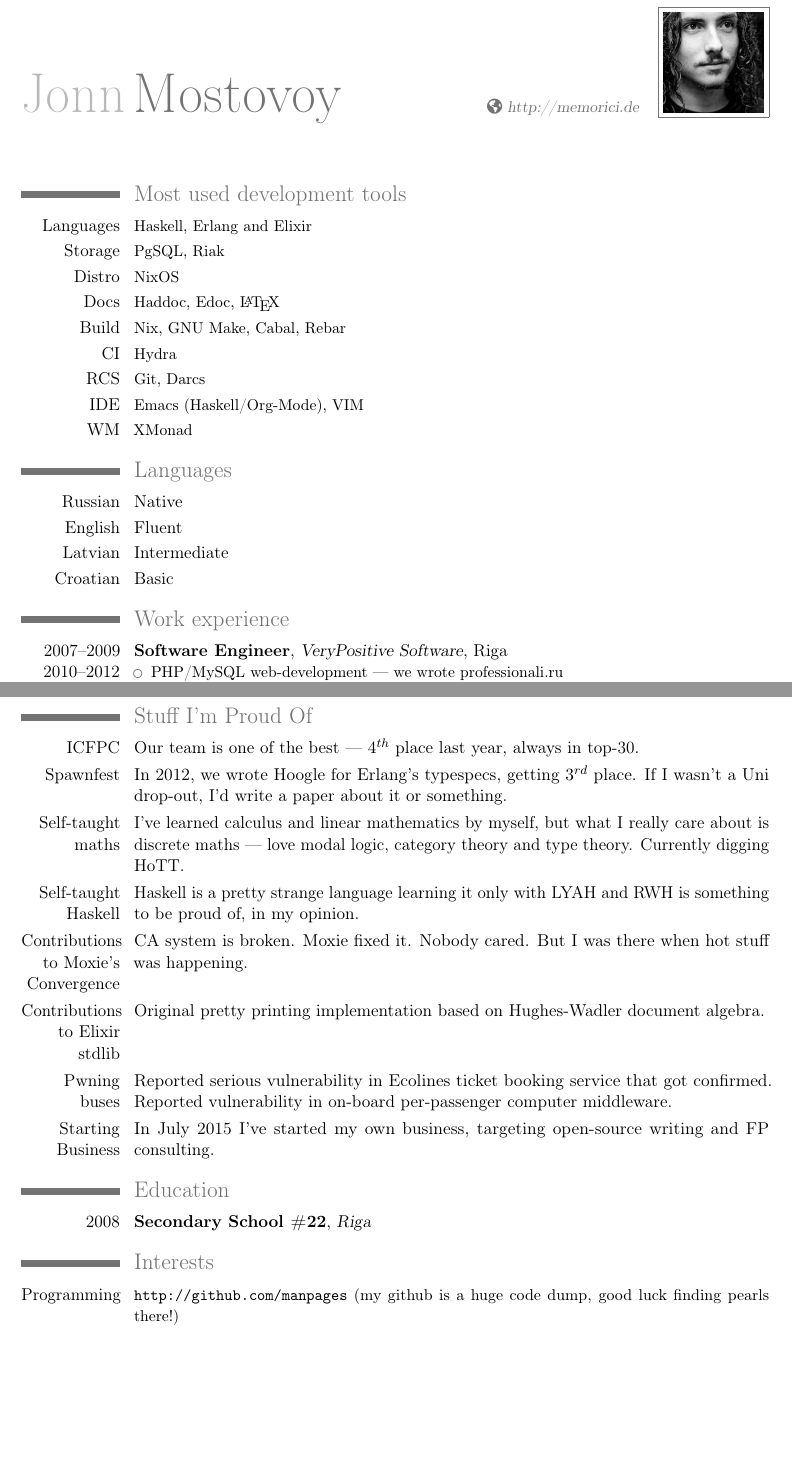
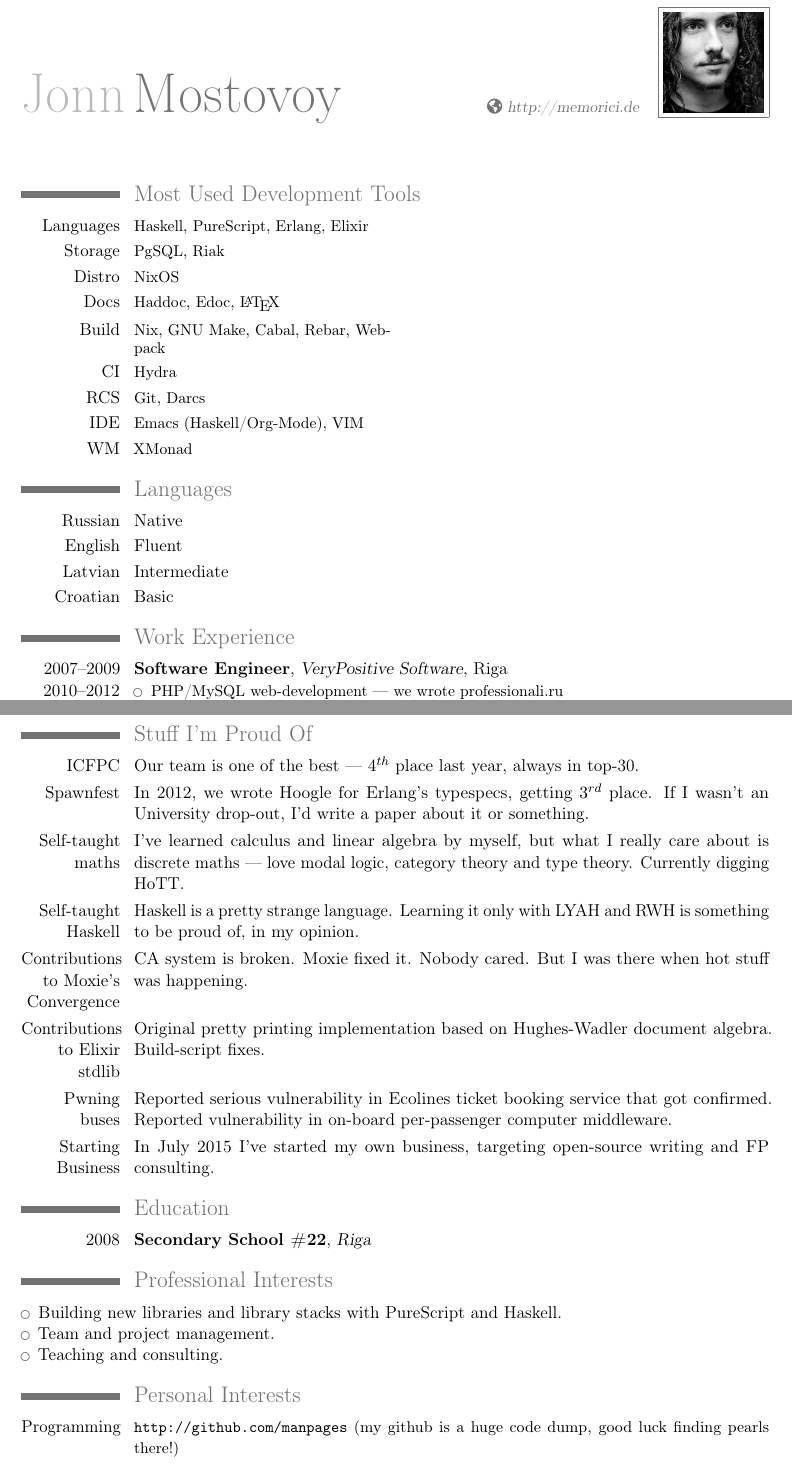
Before and after one commit to manpages/curriculum-vitae, a LaTeX CV (cv.tex): two parts of pages 1 and 2 of 2, joined at a grey line, cut so that both start at the same text, the shorter picture padded with empty space. Compiled offline with pdfLaTeX.

Commit message:
Fix some stuff; Add PureScript.

```diff
--- a/cv.tex
+++ b/cv.tex
@@ -23,12 +23,12 @@
 \begin{document}
 \maketitle
 
-\section{Most used development tools}
-\cvcomputer{Languages}{Haskell, Erlang and Elixir}{}{}
+\section{Most Used Development Tools}
+\cvcomputer{Languages}{Haskell, PureScript, Erlang, Elixir}{}{}
 \cvcomputer{Storage}{PgSQL, Riak}{}{}
 \cvcomputer{Distro}{NixOS}{}{}
 \cvcomputer{Docs}{Haddoc, Edoc, \LaTeX}{}{}
-\cvcomputer{Build}{Nix, GNU Make, Cabal, Rebar}{}{}
+\cvcomputer{Build}{Nix, GNU Make, Cabal, Rebar, Webpack}{}{}
 \cvcomputer{CI}{Hydra}{}{}
 \cvcomputer{RCS}{Git, Darcs}{}{}
 \cvcomputer{IDE}{Emacs (Haskell/Org-Mode), VIM}{}{}
@@ -40,7 +40,7 @@
 \cvlanguage{Latvian}{Intermediate}{}
 \cvlanguage{Croatian}{Basic}{}
 
-\section{Work experience}
+\section{Work Experience}
 
 \cventry{2007--2009 2010--2012}{Software Engineer}{VeryPositive Software}{Riga}{}{{}%
 \begin{itemize}%
@@ -80,18 +80,25 @@
 
 \section{Stuff I'm Proud Of}
 \cvline{ICFPC}{Our team is one of the best — $4^{th}$ place last year, always in top-30.}
-\cvline{Spawnfest}{In 2012, we wrote Hoogle for Erlang's typespecs, getting $3^{rd}$ place. If I wasn't a Uni drop-out, I'd write a paper about it or something.}
-\cvline{Self-taught maths}{I've learned calculus and linear mathematics by myself, but what I really care about is discrete maths — love modal logic, category theory and type theory. Currently digging HoTT.}
-\cvline{Self-taught Haskell}{Haskell is a pretty strange language learning it only with LYAH and RWH is something to be proud of, in my opinion.}
+\cvline{Spawnfest}{In 2012, we wrote Hoogle for Erlang's typespecs, getting $3^{rd}$ place. If I wasn't an University drop-out, I'd write a paper about it or something.}
+\cvline{Self-taught maths}{I've learned calculus and linear algebra by myself, but what I really care about is discrete maths — love modal logic, category theory and type theory. Currently digging HoTT.}
+\cvline{Self-taught Haskell}{Haskell is a pretty strange language. Learning it only with LYAH and RWH is something to be proud of, in my opinion.}
 \cvline{Contributions to Moxie's Convergence}{CA system is broken. Moxie fixed it. Nobody cared. But I was there when hot stuff was happening.}
-\cvline{Contributions to Elixir stdlib}{Original pretty printing implementation based on Hughes-Wadler document algebra.}
+\cvline{Contributions to Elixir stdlib}{Original pretty printing implementation based on Hughes-Wadler document algebra. Build-script fixes.}
 \cvline{Pwning buses}{Reported serious vulnerability in Ecolines ticket booking service that got confirmed. Reported vulnerability in on-board per-passenger computer middleware.}
 \cvline{Starting Business}{In July 2015 I've started my own business, targeting open-source writing and FP consulting.}
 
 \section{Education}
 \cventry{2008}{Secondary School \#22}{Riga}{}{}{}
 
-\section{Interests}
+\section{Professional Interests}{{}%
+\begin{itemize}%
+\item{Building new libraries and library stacks with PureScript and Haskell.}
+\item{Team and project management.}
+\item{Teaching and consulting.}
+\end{itemize}}
+
+\section{Personal Interests}
 \cvline{Programming}{\small \url{http://github.com/manpages} (my github is a huge code dump, good luck finding pearls there!)}
 \cvline{Math and CS}{Reading papers about distributed systems and Haskell stuff}
 \cvline{Music}{Progressive rock, Art rock}
```
Also changed, not shown: cv.pdf, cv.tex (2 more changed lines).
